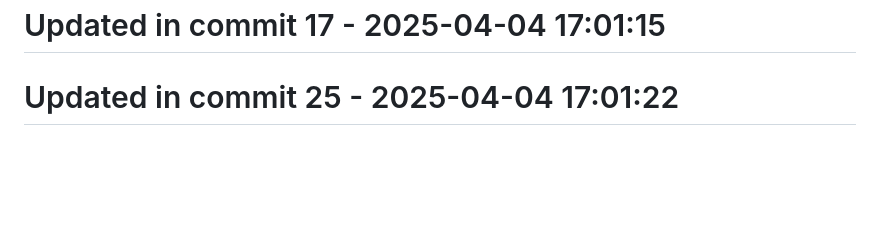
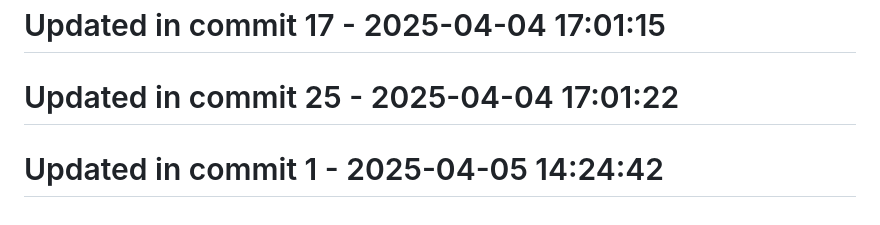
Before and after one commit to llamasearchai/llamaquest, a Markdown page: README.md, the part around the change. Drawn GitHub-style; blank space fills up the shorter version.

```diff
--- a/README.md
+++ b/README.md
@@ -181,3 +181,5 @@ This project is licensed under the MIT License - see the [LICENSE](LICENSE) file
 # Updated in commit 17 - 2025-04-04 17:01:15
 
 # Updated in commit 25 - 2025-04-04 17:01:22
+
+# Updated in commit 1 - 2025-04-05 14:24:42
```
